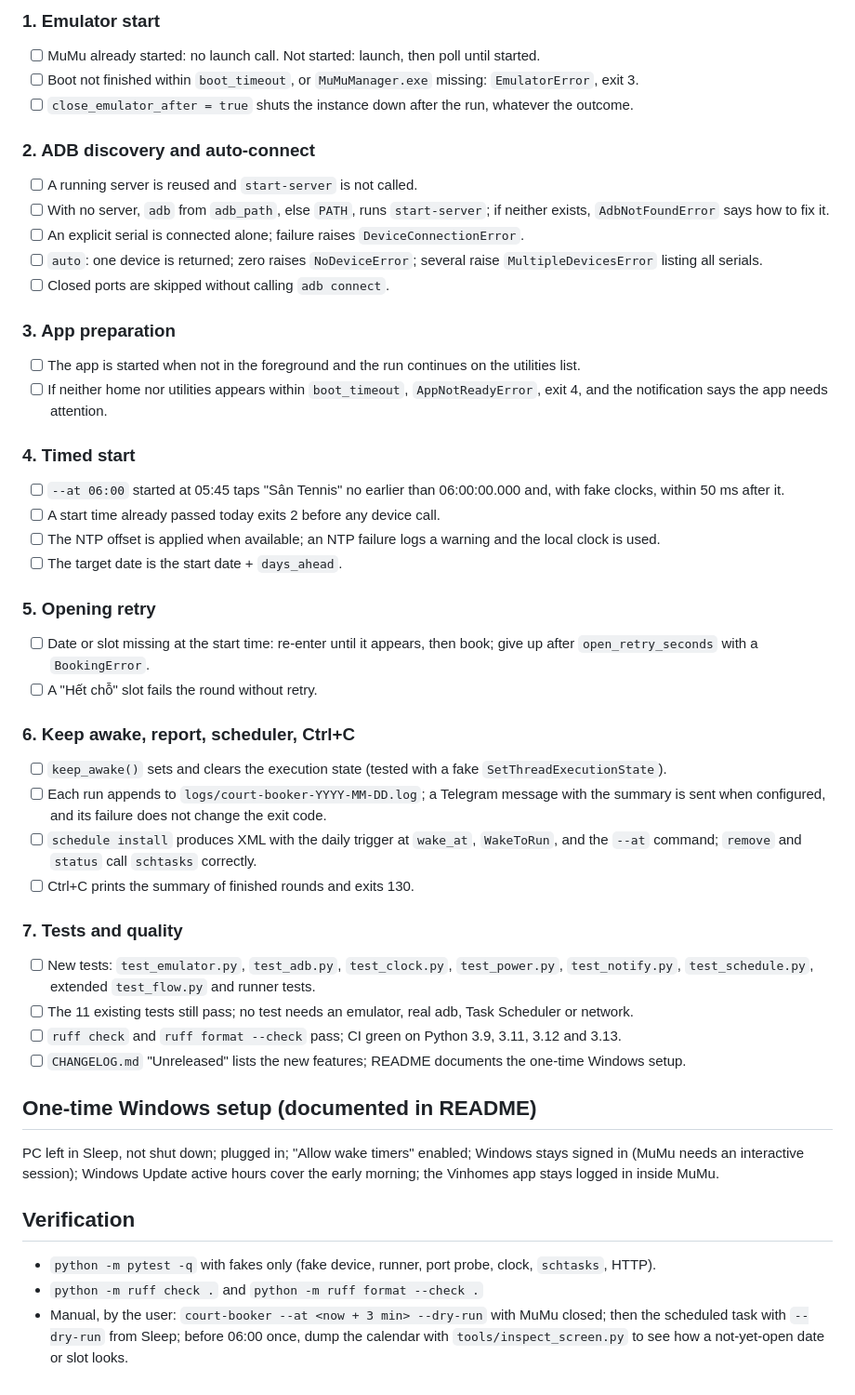
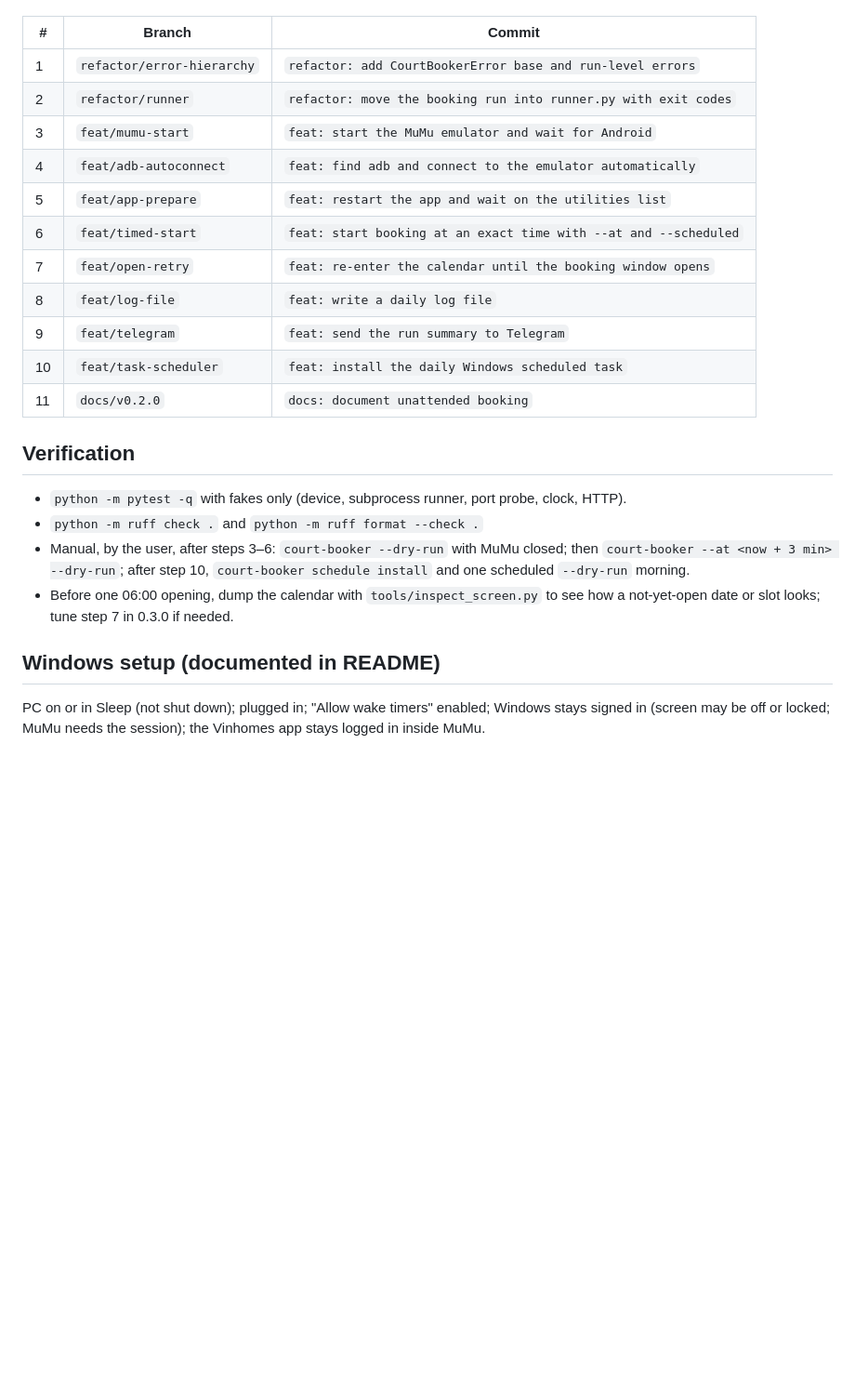
Before and after one commit to servedbyhau/vh-tennis-booker, a Markdown page: SPEC.md, the part around one of its changes. Shown at 93% size. GitHub-like rendering; blank space fills up the shorter version.

```diff
--- a/SPEC.md
+++ b/SPEC.md
@@ -88,50 +79,28 @@ bypassing the developer-mode check, tests against a real emulator or network in
 
-### 1. Emulator start
-- [ ] MuMu already started: no launch call. Not started: launch, then poll until started.
-- [ ] Boot not finished within `boot_timeout`, or `MuMuManager.exe` missing: `EmulatorError`, exit 3.
-- [ ] `close_emulator_after = true` shuts the instance down after the run, whatever the outcome.
-
-### 2. ADB discovery and auto-connect
-- [ ] A running server is reused and `start-server` is not called.
-- [ ] With no server, `adb` from `adb_path`, else `PATH`, runs `start-server`; if neither exists, `AdbNotFoundError` says how to fix it.
-- [ ] An explicit serial is connected alone; failure raises `DeviceConnectionError`.
-- [ ] `auto`: one device is returned; zero raises `NoDeviceError`; several raise `MultipleDevicesError` listing all serials.
-- [ ] Closed ports are skipped without calling `adb connect`.
-
-### 3. App preparation
-- [ ] The app is started when not in the foreground and the run continues on the utilities list.
-- [ ] If neither home nor utilities appears within `boot_timeout`, `AppNotReadyError`, exit 4, and the notification says the app needs attention.
-
-### 4. Timed start
-- [ ] `--at 06:00` started at 05:45 taps "Sân Tennis" no earlier than 06:00:00.000 and, with fake clocks, within 50 ms after it.
-- [ ] A start time already passed today exits 2 before any device call.
-- [ ] The NTP offset is applied when available; an NTP failure logs a warning and the local clock is used.
-- [ ] The target date is the start date + `days_ahead`.
-
-### 5. Opening retry
-- [ ] Date or slot missing at the start time: re-enter until it appears, then book; give up after `open_retry_seconds` with a `BookingError`.
-- [ ] A "Hết chỗ" slot fails the round without retry.
-
-### 6. Keep awake, report, scheduler, Ctrl+C
-- [ ] `keep_awake()` sets and clears the execution state (tested with a fake `SetThreadExecutionState`).
-- [ ] Each run appends to `logs/court-booker-YYYY-MM-DD.log`; a Telegram message with the summary is sent when configured, and its failure does not change the exit code.
-- [ ] `schedule install` produces XML with the daily trigger at `wake_at`, `WakeToRun`, and the `--at` command; `remove` and `status` call `schtasks` correctly.
-- [ ] Ctrl+C prints the summary of finished rounds and exits 130.
-
-### 7. Tests and quality
-- [ ] New tests: `test_emulator.py`, `test_adb.py`, `test_clock.py`, `test_power.py`, `test_notify.py`, `test_schedule.py`, extended `test_flow.py` and runner tests.
-- [ ] The 11 existing tests still pass; no test needs an emulator, real adb, Task Scheduler or network.
-- [ ] `ruff check` and `ruff format --check` pass; CI green on Python 3.9, 3.11, 3.12 and 3.13.
-- [ ] `CHANGELOG.md` "Unreleased" lists the new features; README documents the one-time Windows setup.
-
-## One-time Windows setup (documented in README)
-PC left in Sleep, not shut down; plugged in; "Allow wake timers" enabled; Windows stays signed in
-(MuMu needs an interactive session); Windows Update active hours cover the early morning; the
-Vinhomes app stays logged in inside MuMu.
+| # | Branch | Commit |
+|---|---|---|
+| 1 | `refactor/error-hierarchy` | `refactor: add CourtBookerError base and run-level errors` |
+| 2 | `refactor/runner` | `refactor: move the booking run into runner.py with exit codes` |
+| 3 | `feat/mumu-start` | `feat: start the MuMu emulator and wait for Android` |
+| 4 | `feat/adb-autoconnect` | `feat: find adb and connect to the emulator automatically` |
+| 5 | `feat/app-prepare` | `feat: restart the app and wait on the utilities list` |
+| 6 | `feat/timed-start` | `feat: start booking at an exact time with --at and --scheduled` |
+| 7 | `feat/open-retry` | `feat: re-enter the calendar until the booking window opens` |
+| 8 | `feat/log-file` | `feat: write a daily log file` |
+| 9 | `feat/telegram` | `feat: send the run summary to Telegram` |
+| 10 | `feat/task-scheduler` | `feat: install the daily Windows scheduled task` |
+| 11 | `docs/v0.2.0` | `docs: document unattended booking` |
 
 ## Verification
-- `python -m pytest -q` with fakes only (fake device, runner, port probe, clock, `schtasks`, HTTP).
+- `python -m pytest -q` with fakes only (device, subprocess runner, port probe, clock, HTTP).
 - `python -m ruff check .` and `python -m ruff format --check .`
-- Manual, by the user: `court-booker --at <now + 3 min> --dry-run` with MuMu closed; then the
-  scheduled task with `--dry-run` from Sleep; before 06:00 once, dump the calendar with
-  `tools/inspect_screen.py` to see how a not-yet-open date or slot looks.
+- Manual, by the user, after steps 3–6: `court-booker --dry-run` with MuMu closed; then
+  `court-booker --at <now + 3 min> --dry-run`; after step 10, `court-booker schedule install`
+  and one scheduled `--dry-run` morning.
+- Before one 06:00 opening, dump the calendar with `tools/inspect_screen.py` to see how a
+  not-yet-open date or slot looks; tune step 7 in 0.3.0 if needed.
+
+## Windows setup (documented in README)
+PC on or in Sleep (not shut down); plugged in; "Allow wake timers" enabled; Windows stays
+signed in (screen may be off or locked; MuMu needs the session); the Vinhomes app stays logged
+in inside MuMu.
```
Also changed, not shown: other parts of SPEC.md (+68 -77 lines), CLAUDE.md (+8 -7 lines).
